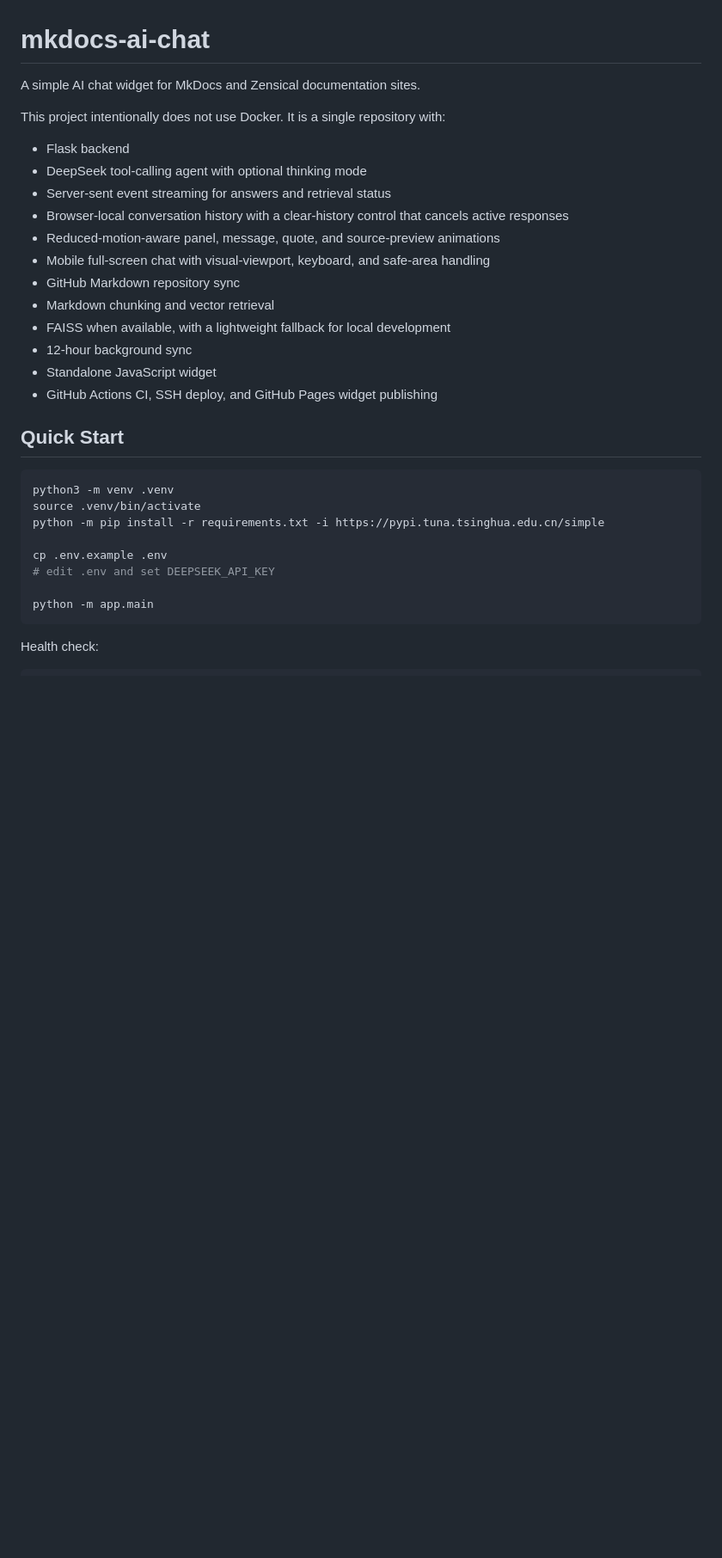
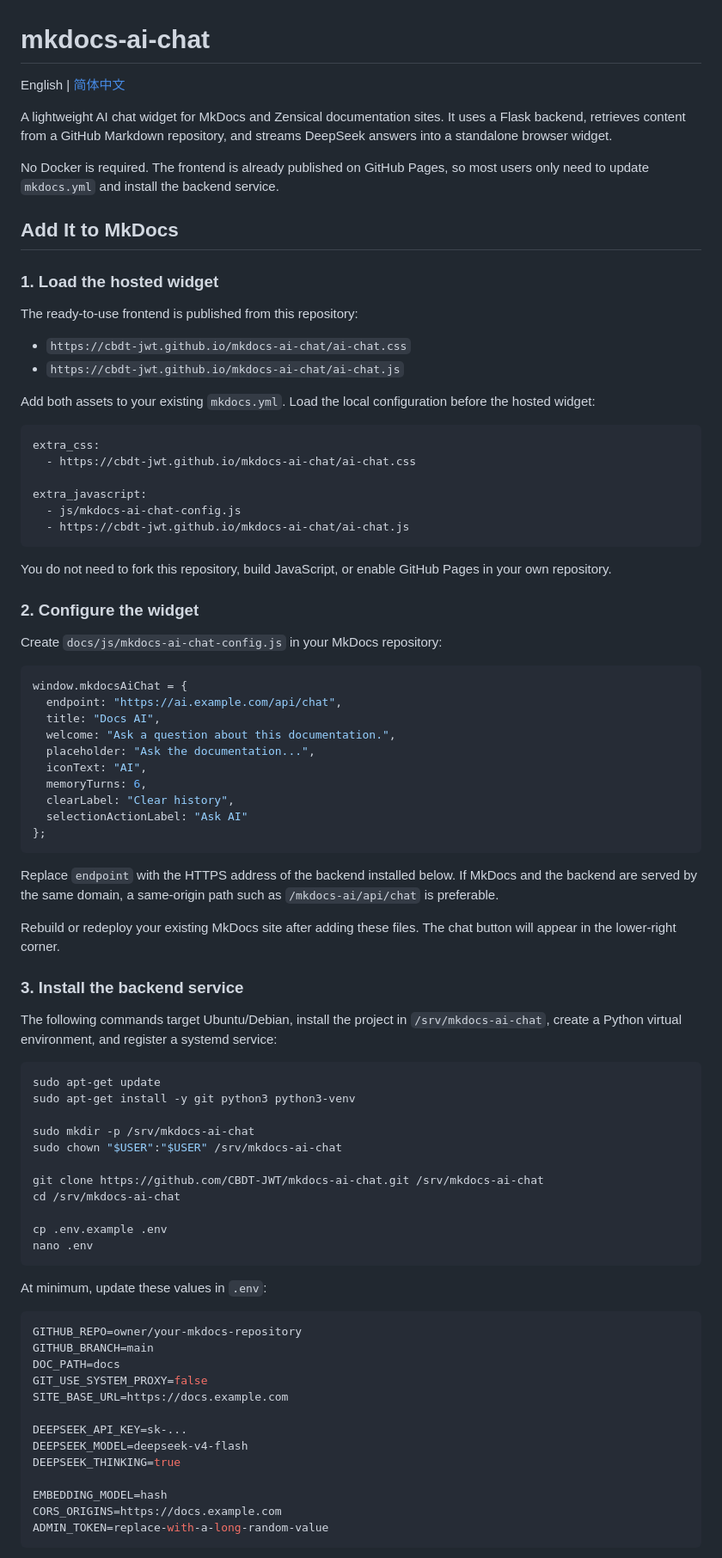
Before and after one commit to CBDT-JWT/mkdocs-ai-chat, a Markdown page: README.md, the part around one of its changes. Shown at 86% size. Drawn GitHub-style; blank space fills up the shorter version.

Commit message:
Improve setup documentation

````diff
--- a/README.md
+++ b/README.md
@@ -1,33 +1,87 @@
 # mkdocs-ai-chat
 
-A simple AI chat widget for MkDocs and Zensical documentation sites.
+English | [简体中文](README.zh-CN.md)
 
-This project intentionally does not use Docker. It is a single repository with:
+A lightweight AI chat widget for MkDocs and Zensical documentation sites. It uses a Flask backend, retrieves content from a GitHub Markdown repository, and streams DeepSeek answers into a standalone browser widget.
 
-- Flask backend
-- DeepSeek tool-calling agent with optional thinking mode
-- Server-sent event streaming for answers and retrieval status
-- Browser-local conversation history with a clear-history control that cancels active responses
-- Reduced-motion-aware panel, message, quote, and source-preview animations
-- Mobile full-screen chat with visual-viewport, keyboard, and safe-area handling
-- GitHub Markdown repository sync
-- Markdown chunking and vector retrieval
-- FAISS when available, with a lightweight fallback for local development
-- 12-hour background sync
-- Standalone JavaScript widget
-- GitHub Actions CI, SSH deploy, and GitHub Pages widget publishing
+No Docker is required. The frontend is already published on GitHub Pages, so most users only need to update `mkdocs.yml` and install the backend service.
 
-## Quick Start
+## Add It to MkDocs
+
+### 1. Load the hosted widget
+
+The ready-to-use frontend is published from this repository:
+
+- `https://cbdt-jwt.github.io/mkdocs-ai-chat/ai-chat.css`
+- `https://cbdt-jwt.github.io/mkdocs-ai-chat/ai-chat.js`
+
+Add both assets to your existing `mkdocs.yml`. Load the local configuration before the hosted widget:
+
+```yaml
+extra_css:
+  - https://cbdt-jwt.github.io/mkdocs-ai-chat/ai-chat.css
+
+extra_javascript:
+  - js/mkdocs-ai-chat-config.js
+  - https://cbdt-jwt.github.io/mkdocs-ai-chat/ai-chat.js
+```
+
+You do not need to fork this repository, build JavaScript, or enable GitHub Pages in your own repository.
+
+### 2. Configure the widget
+
+Create `docs/js/mkdocs-ai-chat-config.js` in your MkDocs repository:
+
+```javascript
+window.mkdocsAiChat = {
+  endpoint: "https://ai.example.com/api/chat",
+  title: "Docs AI",
+  welcome: "Ask a question about this documentation.",
+  placeholder: "Ask the documentation...",
+  iconText: "AI",
+  memoryTurns: 6,
+  clearLabel: "Clear history",
+  selectionActionLabel: "Ask AI"
+};
+```
+
+Replace `endpoint` with the HTTPS address of the backend installed below. If MkDocs and the backend are served by the same domain, a same-origin path such as `/mkdocs-ai/api/chat` is preferable.
+
+Rebuild or redeploy your existing MkDocs site after adding these files. The chat button will appear in the lower-right corner.
+
+### 3. Install the backend service
+
+The following commands target Ubuntu/Debian, install the project in `/srv/mkdocs-ai-chat`, create a Python virtual environment, and register a systemd service:
 
 ```bash
-python3 -m venv .venv
-source .venv/bin/activate
-python -m pip install -r requirements.txt -i https://pypi.tuna.tsinghua.edu.cn/simple
+sudo apt-get update
+sudo apt-get install -y git python3 python3-venv
+
+sudo mkdir -p /srv/mkdocs-ai-chat
+sudo chown "$USER":"$USER" /srv/mkdocs-ai-chat
+
+git clone https://github.com/CBDT-JWT/mkdocs-ai-chat.git /srv/mkdocs-ai-chat
+cd /srv/mkdocs-ai-chat
 
 cp .env.example .env
-# edit .env and set DEEPSEEK_API_KEY
-
-python -m app.main
+nano .env
 ```
 
-Health check:
+At minimum, update these values in `.env`:
+
+```env
+GITHUB_REPO=owner/your-mkdocs-repository
+GITHUB_BRANCH=main
+DOC_PATH=docs
+GIT_USE_SYSTEM_PROXY=false
+SITE_BASE_URL=https://docs.example.com
+
+DEEPSEEK_API_KEY=sk-...
+DEEPSEEK_MODEL=deepseek-v4-flash
+DEEPSEEK_THINKING=true
+
+EMBEDDING_MODEL=hash
+CORS_ORIGINS=https://docs.example.com
+ADMIN_TOKEN=replace-with-a-long-random-value
+```
+
````
Also changed, not shown: other parts of README.md (+174 -147 lines), README.zh-CN.md (added, +331 -0 lines).
